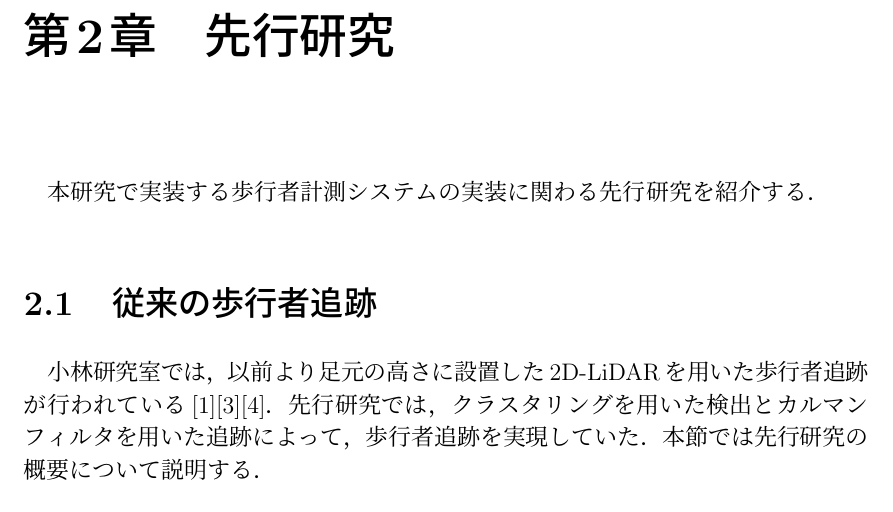
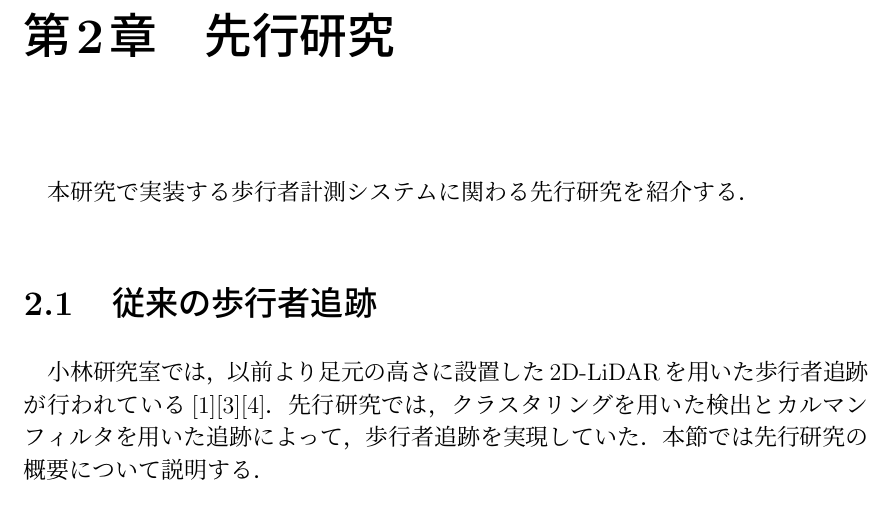
Before and after one commit to YuheiHironaka/m2fin, a LaTeX thesis (paper.tex): part of page 11 of 24, cut so that both start at the same text. Compiled offline with pLaTeX and dvipdfmx.

Commit message:
2025/12/20

```diff
--- a/paper.tex
+++ b/paper.tex
@@ -128,7 +116,7 @@
 
 %%%%%%%%%%%%%%%%%%%%%%%%%%%%%%%%%%%%%%%%%
 \chapter{先行研究}
-本研究で実装する歩行者計測システムの実装に関わる先行研究を紹介する．
+本研究で実装する歩行者計測システムに関わる先行研究を紹介する．
        \section{従来の歩行者追跡}
        小林研究室では，以前より足元の高さに設置した2D-LiDARを用いた歩行者追跡が行われている\cite{hasan2021person}\cite{h_b}\cite{h_m}．先行研究では，クラスタリングを用いた検出とカルマンフィルタを用いた追跡によって，歩行者追跡を実現していた．本節では先行研究の概要について説明する．
               \subsection{クラスタリングによる検出}
```
Also changed, not shown: paper.tex (12 more changed lines).
